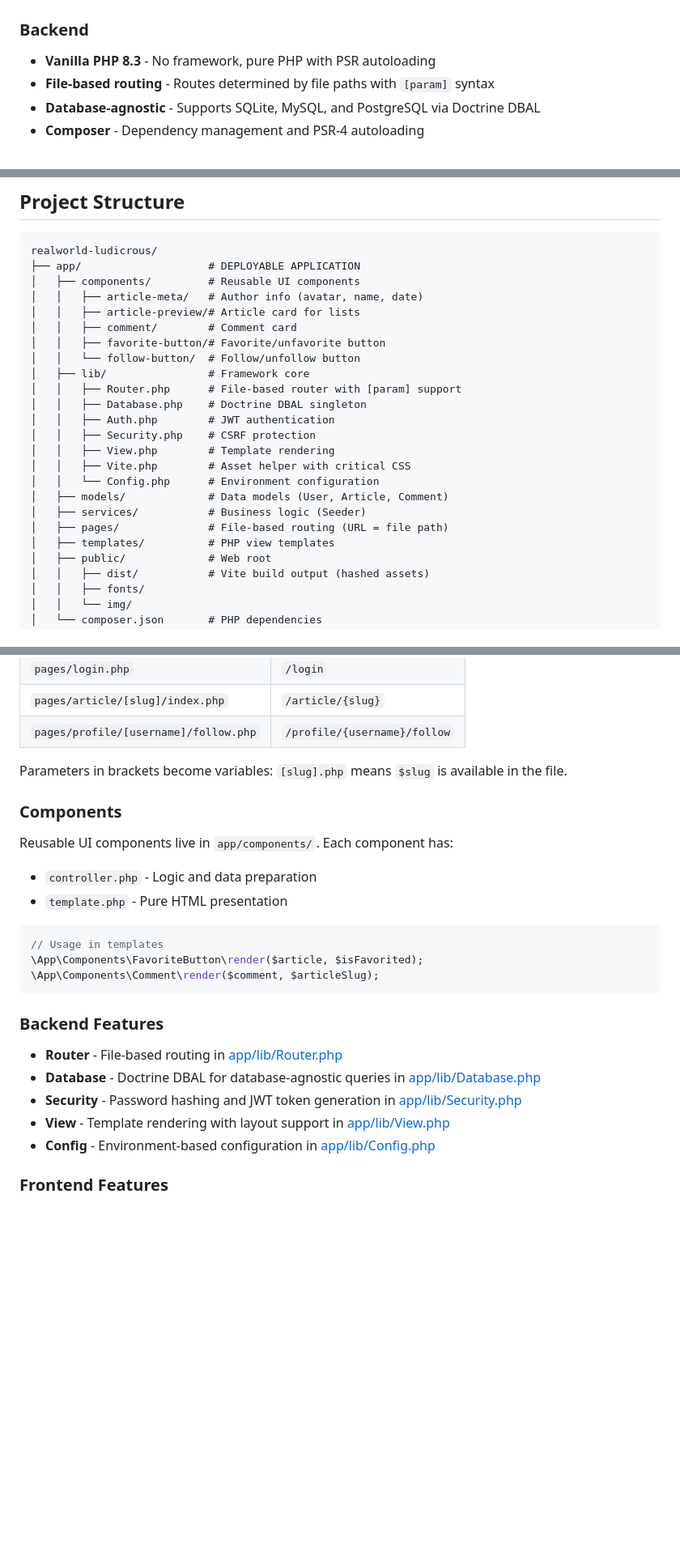
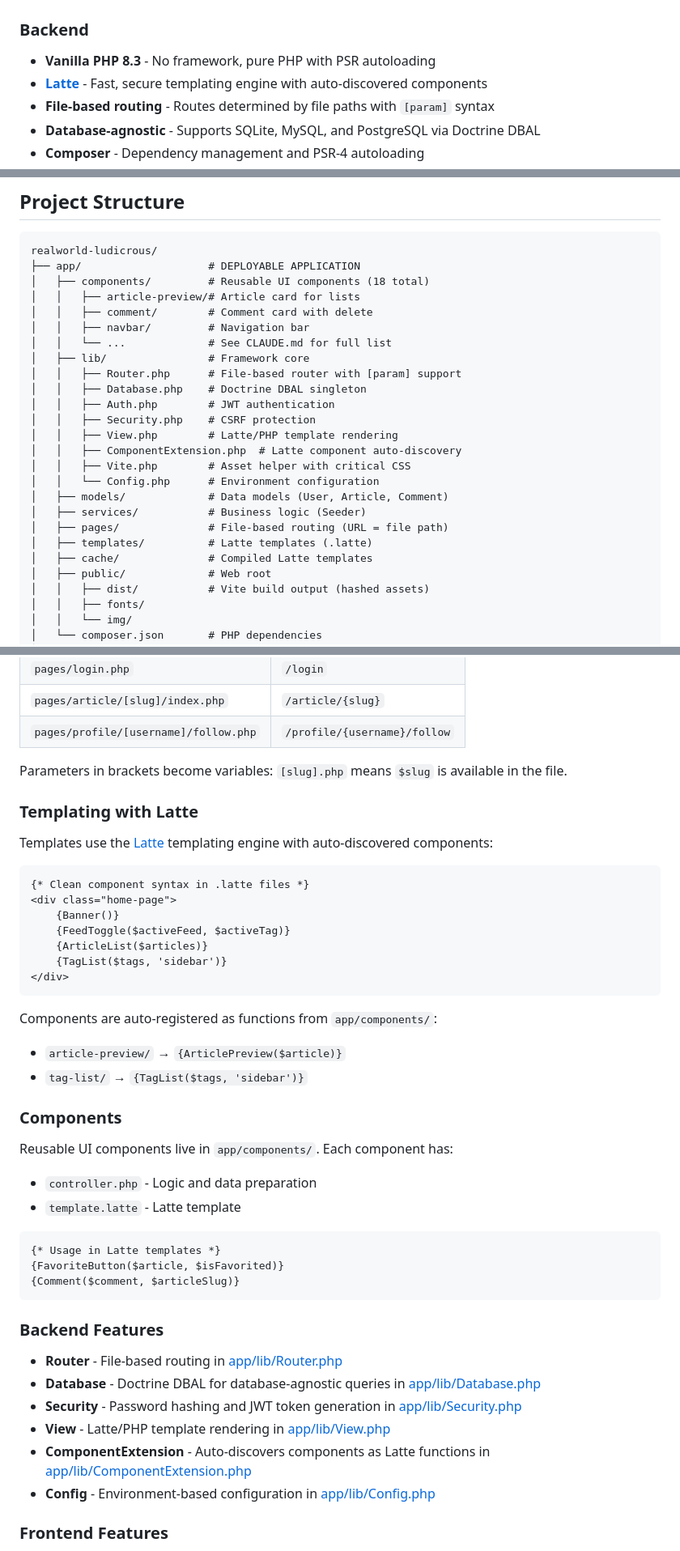
Before and after one commit to JensRoland/realworld-ludicrous, a Markdown page: README.md, 3 parts joined by grey strips. Shown: that part at 81% size. GitHub-like rendering; blank space fills up the shorter version.

Commit message:
docs: update README

````diff
--- a/README.md
+++ b/README.md
@@ -29,6 +29,7 @@ This project demonstrates a full-stack web application built according to the Re
 ### Backend
 
 - **Vanilla PHP 8.3** - No framework, pure PHP with PSR autoloading
+- **[Latte](https://latte.nette.org/)** - Fast, secure templating engine with auto-discovered components
 - **File-based routing** - Routes determined by file paths with `[param]` syntax
 - **Database-agnostic** - Supports SQLite, MySQL, and PostgreSQL via Doctrine DBAL
 - **Composer** - Dependency management and PSR-4 autoloading
@@ -56,24 +57,25 @@ No particular reason other than ease of deployment, since I already had a Litesp
 ```text
 realworld-ludicrous/
 ├── app/                    # DEPLOYABLE APPLICATION
-│   ├── components/         # Reusable UI components
-│   │   ├── article-meta/   # Author info (avatar, name, date)
+│   ├── components/         # Reusable UI components (18 total)
 │   │   ├── article-preview/# Article card for lists
-│   │   ├── comment/        # Comment card
-│   │   ├── favorite-button/# Favorite/unfavorite button
-│   │   └── follow-button/  # Follow/unfollow button
+│   │   ├── comment/        # Comment card with delete
+│   │   ├── navbar/         # Navigation bar
+│   │   └── ...             # See CLAUDE.md for full list
 │   ├── lib/                # Framework core
 │   │   ├── Router.php      # File-based router with [param] support
 │   │   ├── Database.php    # Doctrine DBAL singleton
 │   │   ├── Auth.php        # JWT authentication
 │   │   ├── Security.php    # CSRF protection
-│   │   ├── View.php        # Template rendering
+│   │   ├── View.php        # Latte/PHP template rendering
+│   │   ├── ComponentExtension.php  # Latte component auto-discovery
 │   │   ├── Vite.php        # Asset helper with critical CSS
 │   │   └── Config.php      # Environment configuration
 │   ├── models/             # Data models (User, Article, Comment)
 │   ├── services/           # Business logic (Seeder)
 │   ├── pages/              # File-based routing (URL = file path)
-│   ├── templates/          # PHP view templates
+│   ├── templates/          # Latte templates (.latte)
+│   ├── cache/              # Compiled Latte templates
 │   ├── public/             # Web root
 │   │   ├── dist/           # Vite build output (hashed assets)
 │   │   ├── fonts/
@@ -252,17 +254,36 @@ Routes are determined by file paths in `app/pages/`:
 
 Parameters in brackets become variables: `[slug].php` means `$slug` is available in the file.
 
+### Templating with Latte
+
+Templates use the [Latte](https://latte.nette.org/) templating engine with auto-discovered components:
+
+```latte
+{* Clean component syntax in .latte files *}
+<div class="home-page">
+    {Banner()}
+    {FeedToggle($activeFeed, $activeTag)}
+    {ArticleList($articles)}
+    {TagList($tags, 'sidebar')}
+</div>
+```
+
+Components are auto-registered as functions from `app/components/`:
+
+- `article-preview/` → `{ArticlePreview($article)}`
+- `tag-list/` → `{TagList($tags, 'sidebar')}`
+
 ### Components
 
 Reusable UI components live in `app/components/`. Each component has:
 
 - `controller.php` - Logic and data preparation
-- `template.php` - Pure HTML presentation
+- `template.latte` - Latte template
 
-```php
-// Usage in templates
-\App\Components\FavoriteButton\render($article, $isFavorited);
-\App\Components\Comment\render($comment, $articleSlug);
+```latte
+{* Usage in Latte templates *}
+{FavoriteButton($article, $isFavorited)}
+{Comment($comment, $articleSlug)}
 ```
 
 ### Backend Features
@@ -270,7 +291,8 @@ Reusable UI components live in `app/components/`. Each component has:
 - **Router** - File-based routing in [app/lib/Router.php](app/lib/Router.php)
 - **Database** - Doctrine DBAL for database-agnostic queries in [app/lib/Database.php](app/lib/Database.php)
 - **Security** - Password hashing and JWT token generation in [app/lib/Security.php](app/lib/Security.php)
-- **View** - Template rendering with layout support in [app/lib/View.php](app/lib/View.php)
+- **View** - Latte/PHP template rendering in [app/lib/View.php](app/lib/View.php)
+- **ComponentExtension** - Auto-discovers components as Latte functions in [app/lib/ComponentExtension.php](app/lib/ComponentExtension.php)
 - **Config** - Environment-based configuration in [app/lib/Config.php](app/lib/Config.php)
 
 ### Frontend Features
````
Also changed, not shown: CLAUDE.md (+2 -2 lines).
